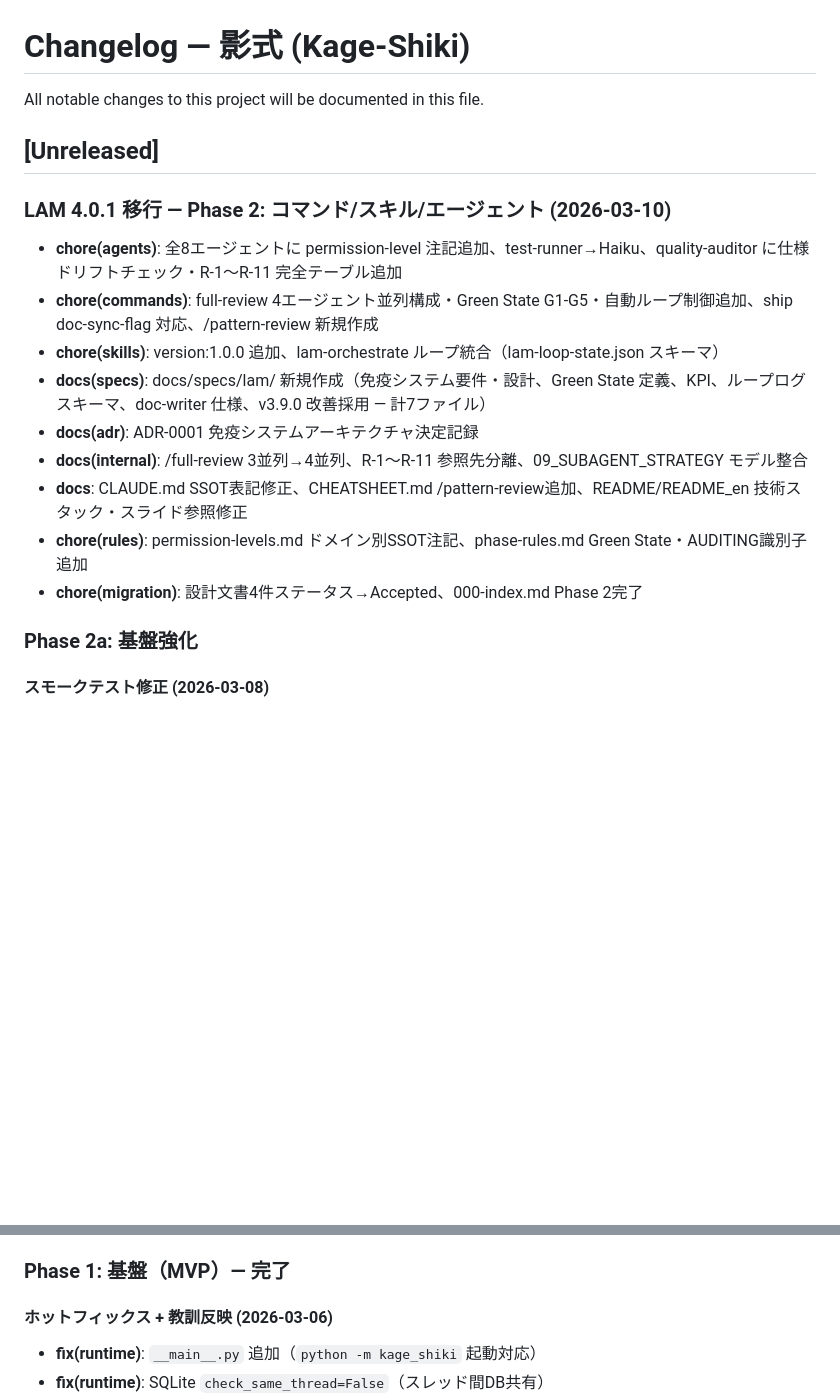
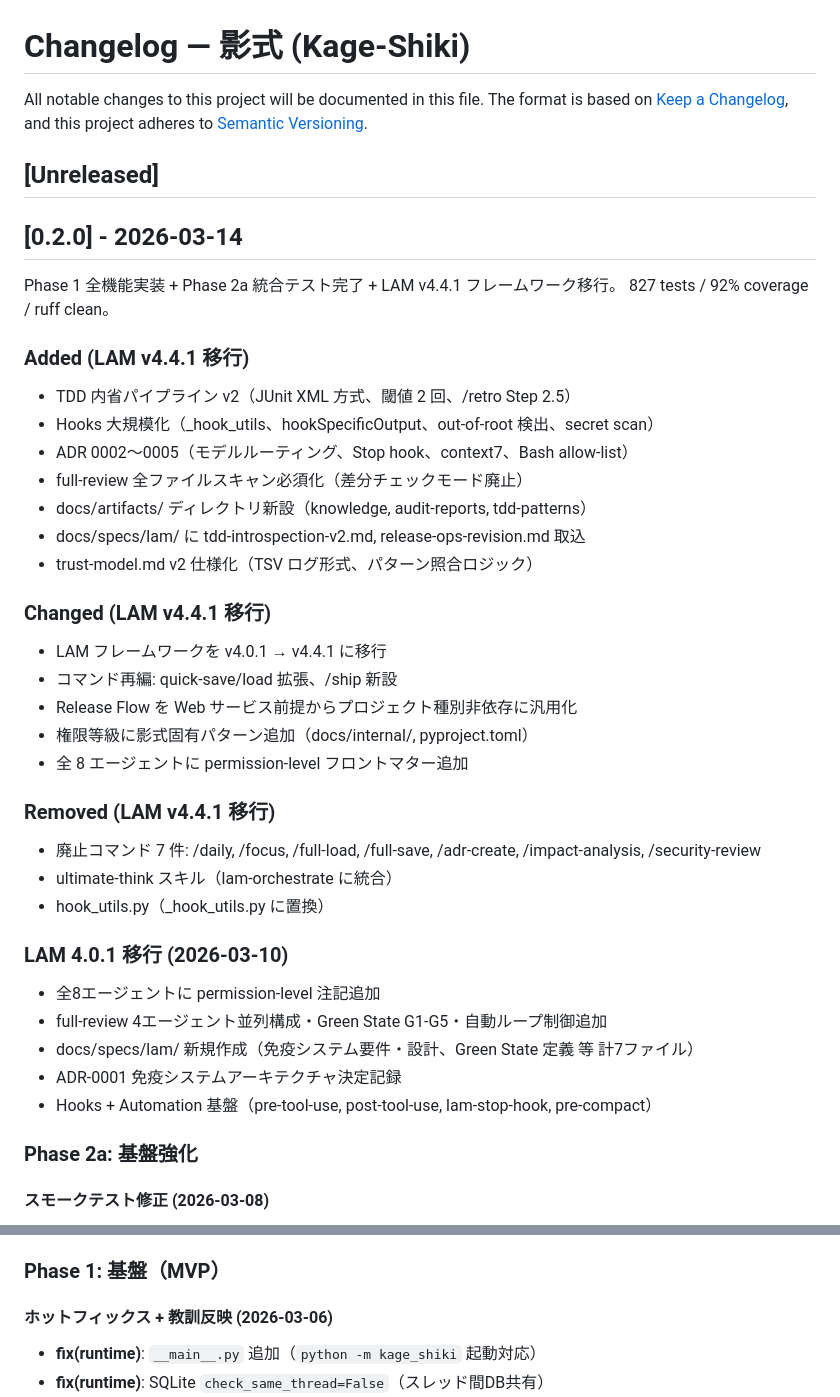
Before and after one commit to sougetuOte/Kage-Shiki, a Markdown page: CHANGELOG.md, 2 parts joined by grey strips. GitHub-like rendering; blank space fills up the shorter version.

Commit message:
docs: CHANGELOG.md をバージョン 0.2.0 に整理
- SemVer + Keep a Changelog 形式を明記
- [Unreleased] の LAM 4.0.1 移行記録を [0.2.0] セクションに統合
- LAM v4.4.1 移行の Added/Changed/Removed を構造化
- Phase 1 + Phase 2a の既存記録を 0.2.0 に包含

Co-Authored-By: Claude Opus 4.6 (1M context) <noreply@anthropic.com>

```diff
--- a/CHANGELOG.md
+++ b/CHANGELOG.md
@@ -1,20 +1,47 @@
 # Changelog — 影式 (Kage-Shiki)
 
 All notable changes to this project will be documented in this file.
+The format is based on [Keep a Changelog](https://keepachangelog.com/en/1.1.0/),
+and this project adheres to [Semantic Versioning](https://semver.org/spec/v2.0.0.html).
 
 ## [Unreleased]
 
-### LAM 4.0.1 移行 — Phase 2: コマンド/スキル/エージェント (2026-03-10)
+## [0.2.0] - 2026-03-14
 
-- **chore(agents)**: 全8エージェントに permission-level 注記追加、test-runner→Haiku、quality-auditor に仕様ドリフトチェック・R-1〜R-11 完全テーブル追加
-- **chore(commands)**: full-review 4エージェント並列構成・Green State G1-G5・自動ループ制御追加、ship doc-sync-flag 対応、/pattern-review 新規作成
-- **chore(skills)**: version:1.0.0 追加、lam-orchestrate ループ統合（lam-loop-state.json スキーマ）
-- **docs(specs)**: docs/specs/lam/ 新規作成（免疫システム要件・設計、Green State 定義、KPI、ループログスキーマ、doc-writer 仕様、v3.9.0 改善採用 — 計7ファイル）
-- **docs(adr)**: ADR-0001 免疫システムアーキテクチャ決定記録
-- **docs(internal)**: /full-review 3並列→4並列、R-1〜R-11 参照先分離、09_SUBAGENT_STRATEGY モデル整合
-- **docs**: CLAUDE.md SSOT表記修正、CHEATSHEET.md /pattern-review追加、README/README_en 技術スタック・スライド参照修正
-- **chore(rules)**: permission-levels.md ドメイン別SSOT注記、phase-rules.md Green State・AUDITING識別子追加
-- **chore(migration)**: 設計文書4件ステータス→Accepted、000-index.md Phase 2完了
+Phase 1 全機能実装 + Phase 2a 統合テスト完了 + LAM v4.4.1 フレームワーク移行。
+827 tests / 92% coverage / ruff clean。
+
+### Added (LAM v4.4.1 移行)
+
+- TDD 内省パイプライン v2（JUnit XML 方式、閾値 2 回、/retro Step 2.5）
+- Hooks 大規模化（_hook_utils、hookSpecificOutput、out-of-root 検出、secret scan）
+- ADR 0002〜0005（モデルルーティング、Stop hook、context7、Bash allow-list）
+- full-review 全ファイルスキャン必須化（差分チェックモード廃止）
+- docs/artifacts/ ディレクトリ新設（knowledge, audit-reports, tdd-patterns）
+- docs/specs/lam/ に tdd-introspection-v2.md, release-ops-revision.md 取込
+- trust-model.md v2 仕様化（TSV ログ形式、パターン照合ロジック）
+
+### Changed (LAM v4.4.1 移行)
+
+- LAM フレームワークを v4.0.1 → v4.4.1 に移行
+- コマンド再編: quick-save/load 拡張、/ship 新設
+- Release Flow を Web サービス前提からプロジェクト種別非依存に汎用化
+- 権限等級に影式固有パターン追加（docs/internal/, pyproject.toml）
+- 全 8 エージェントに permission-level フロントマター追加
+
+### Removed (LAM v4.4.1 移行)
+
+- 廃止コマンド 7 件: /daily, /focus, /full-load, /full-save, /adr-create, /impact-analysis, /security-review
+- ultimate-think スキル（lam-orchestrate に統合）
+- hook_utils.py（_hook_utils.py に置換）
+
+### LAM 4.0.1 移行 (2026-03-10)
+
+- 全8エージェントに permission-level 注記追加
+- full-review 4エージェント並列構成・Green State G1-G5・自動ループ制御追加
+- docs/specs/lam/ 新規作成（免疫システム要件・設計、Green State 定義 等 計7ファイル）
+- ADR-0001 免疫システムアーキテクチャ決定記録
+- Hooks + Automation 基盤（pre-tool-use, post-tool-use, lam-stop-hook, pre-compact）
 
 ### Phase 2a: 基盤強化
 
@@ -77,7 +104,7 @@ All notable changes to this project will be documented in this file.
 - **chore(.claude)**: `spec-sync.md` に NFR チェック追加（Phase 1 Retro Try-2）
 - **chore(.claude)**: `wave-plan.md` にタスク数上限追加
 
-### Phase 1: 基盤（MVP）— 完了
+### Phase 1: 基盤（MVP）
 
 #### ホットフィックス + 教訓反映 (2026-03-06)
 
```
